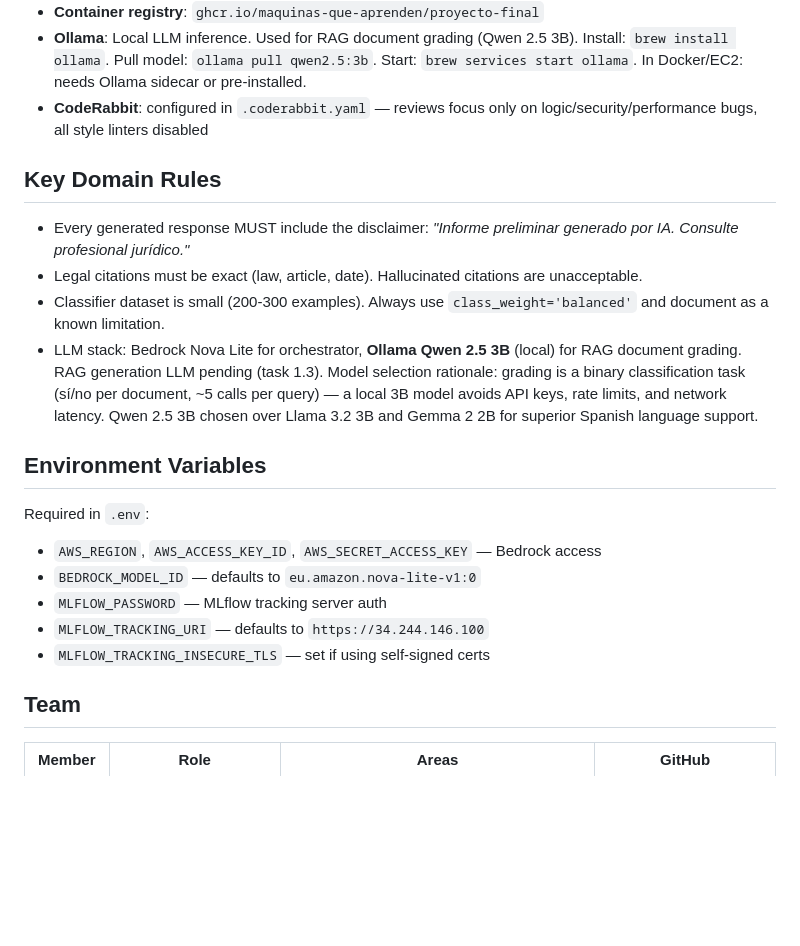
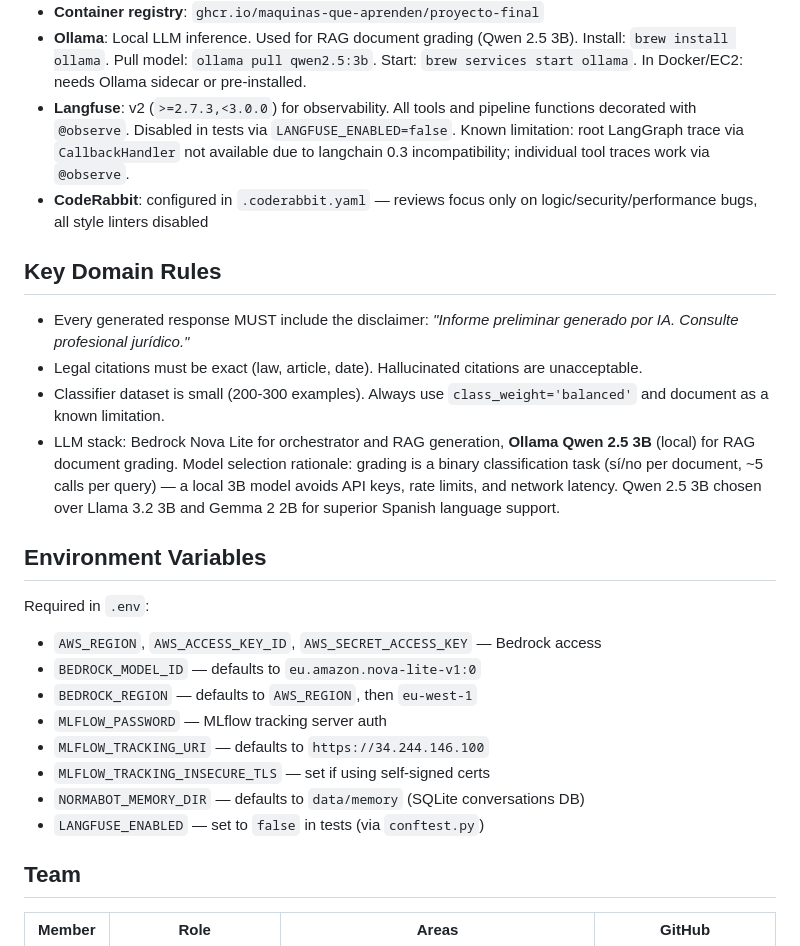
Before and after one commit to maquinas-que-aprenden/proyecto-final, a Markdown page: CLAUDE.md, the part around one of its changes. Drawn GitHub-style; blank space fills up the shorter version.

```diff
--- a/CLAUDE.md
+++ b/CLAUDE.md
@@ -91,6 +98,7 @@ pip install -r requirements/infra.txt  # AWS, DVC, Langfuse, RAGAS
   - `data/notebooks/` — evaluation notebooks (embeddings tuning, retrieval tests, complex queries)
 - **Container registry**: `ghcr.io/maquinas-que-aprenden/proyecto-final`
 - **Ollama**: Local LLM inference. Used for RAG document grading (Qwen 2.5 3B). Install: `brew install ollama`. Pull model: `ollama pull qwen2.5:3b`. Start: `brew services start ollama`. In Docker/EC2: needs Ollama sidecar or pre-installed.
+- **Langfuse**: v2 (`>=2.7.3,<3.0.0`) for observability. All tools and pipeline functions decorated with `@observe`. Disabled in tests via `LANGFUSE_ENABLED=false`. Known limitation: root LangGraph trace via `CallbackHandler` not available due to langchain 0.3 incompatibility; individual tool traces work via `@observe`.
 - **CodeRabbit**: configured in `.coderabbit.yaml` — reviews focus only on logic/security/performance bugs, all style linters disabled
 
 ## Key Domain Rules
@@ -98,16 +106,19 @@ pip install -r requirements/infra.txt  # AWS, DVC, Langfuse, RAGAS
 - Every generated response MUST include the disclaimer: *"Informe preliminar generado por IA. Consulte profesional jurídico."*
 - Legal citations must be exact (law, article, date). Hallucinated citations are unacceptable.
 - Classifier dataset is small (200-300 examples). Always use `class_weight='balanced'` and document as a known limitation.
-- LLM stack: Bedrock Nova Lite for orchestrator, **Ollama Qwen 2.5 3B** (local) for RAG document grading. RAG generation LLM pending (task 1.3). Model selection rationale: grading is a binary classification task (sí/no per document, ~5 calls per query) — a local 3B model avoids API keys, rate limits, and network latency. Qwen 2.5 3B chosen over Llama 3.2 3B and Gemma 2 2B for superior Spanish language support.
+- LLM stack: Bedrock Nova Lite for orchestrator and RAG generation, **Ollama Qwen 2.5 3B** (local) for RAG document grading. Model selection rationale: grading is a binary classification task (sí/no per document, ~5 calls per query) — a local 3B model avoids API keys, rate limits, and network latency. Qwen 2.5 3B chosen over Llama 3.2 3B and Gemma 2 2B for superior Spanish language support.
 
 ## Environment Variables
 
 Required in `.env`:
 - `AWS_REGION`, `AWS_ACCESS_KEY_ID`, `AWS_SECRET_ACCESS_KEY` — Bedrock access
 - `BEDROCK_MODEL_ID` — defaults to `eu.amazon.nova-lite-v1:0`
+- `BEDROCK_REGION` — defaults to `AWS_REGION`, then `eu-west-1`
 - `MLFLOW_PASSWORD` — MLflow tracking server auth
 - `MLFLOW_TRACKING_URI` — defaults to `https://34.244.146.100`
 - `MLFLOW_TRACKING_INSECURE_TLS` — set if using self-signed certs
+- `NORMABOT_MEMORY_DIR` — defaults to `data/memory` (SQLite conversations DB)
+- `LANGFUSE_ENABLED` — set to `false` in tests (via `conftest.py`)
 
 ## Team
 
```
Also changed, not shown: other parts of CLAUDE.md (+15 -8 lines).
